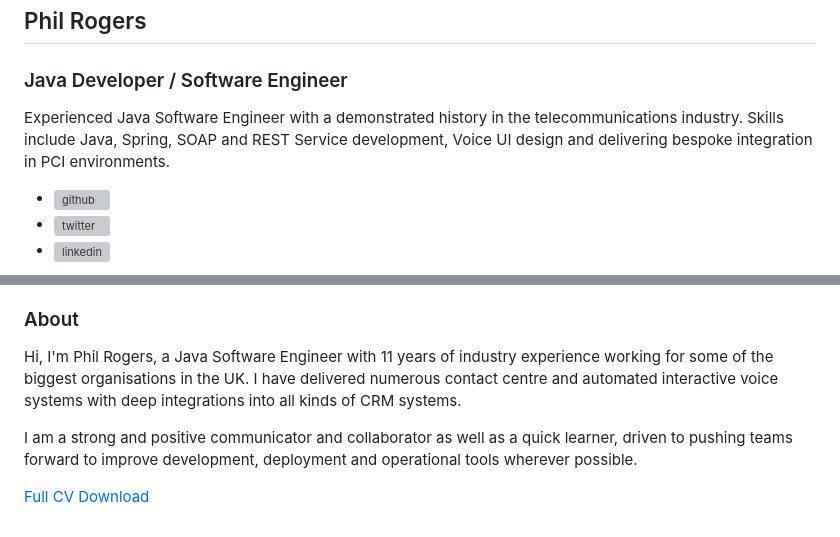
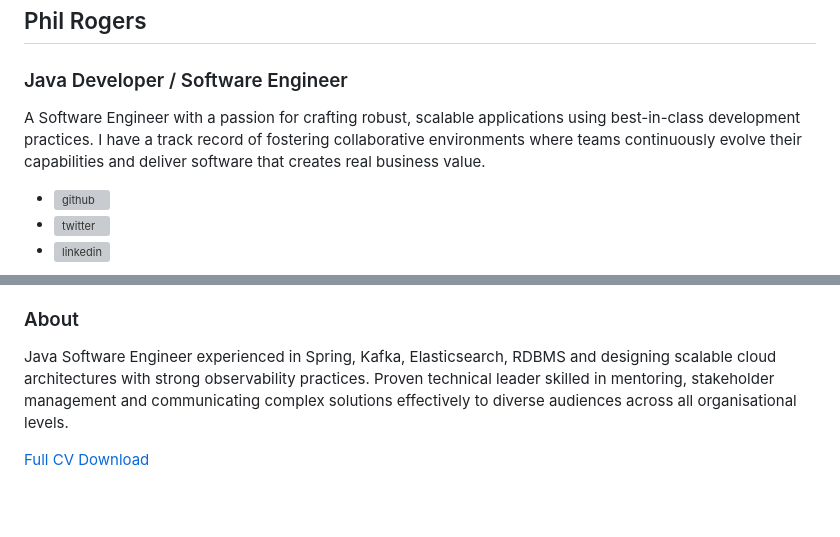
Before and after one commit to philrogersuk/portfolioSite, a Markdown page: docs/index.md, 2 parts joined by grey strips. GitHub-like rendering; blank space fills up the shorter version; grey boxes are pictures that could not be loaded.

```diff
--- a/docs/index.md
+++ b/docs/index.md
@@ -25,10 +25,8 @@
           <div class="separator-home"></div>
           <div>
             <p class="gray2 f-normal normal t-left">
-              Experienced Java Software Engineer with a demonstrated history in the
-              telecommunications industry. Skills include Java, Spring, SOAP and REST
-              Service development, Voice UI design and delivering bespoke integration
-              in PCI environments.
+              A Software Engineer with a passion for crafting robust, scalable applications using best-in-class development practices.
+              I have a track record of fostering collaborative environments where teams continuously evolve their capabilities and deliver software that creates real business value.
             </p>
             <!-- Social icons -->
             <ul class="social_icons">
@@ -158,11 +156,8 @@
             <h3 class="t-left f-big">About</h3>
             <div class="separator"></div>
             <div class="row">
-             <p class="f-semi-expanded normal">Hi, I'm Phil Rogers, a Java Software Engineer with 11 years of industry
-              experience working for some of the biggest organisations in the UK. I have delivered
-              numerous contact centre and automated interactive voice systems with deep integrations
-              into all kinds of CRM systems.</p>
-              <p class="f-semi-expanded normal">I am a strong and positive communicator and collaborator as well as a quick
-              learner, driven to pushing teams forward to improve development, deployment
-              and operational tools wherever possible.</p>
+             <p class="f-semi-expanded normal">Java Software Engineer experienced in Spring, Kafka, Elasticsearch, RDBMS
+               and designing scalable cloud architectures with strong observability practices. Proven technical leader skilled
+               in mentoring, stakeholder management and communicating complex solutions effectively to diverse audiences
+               across all organisational levels.</p>
               <div class="separator"></div>
```
Also changed, not shown: other parts of docs/index.md (+1 -1 lines).
